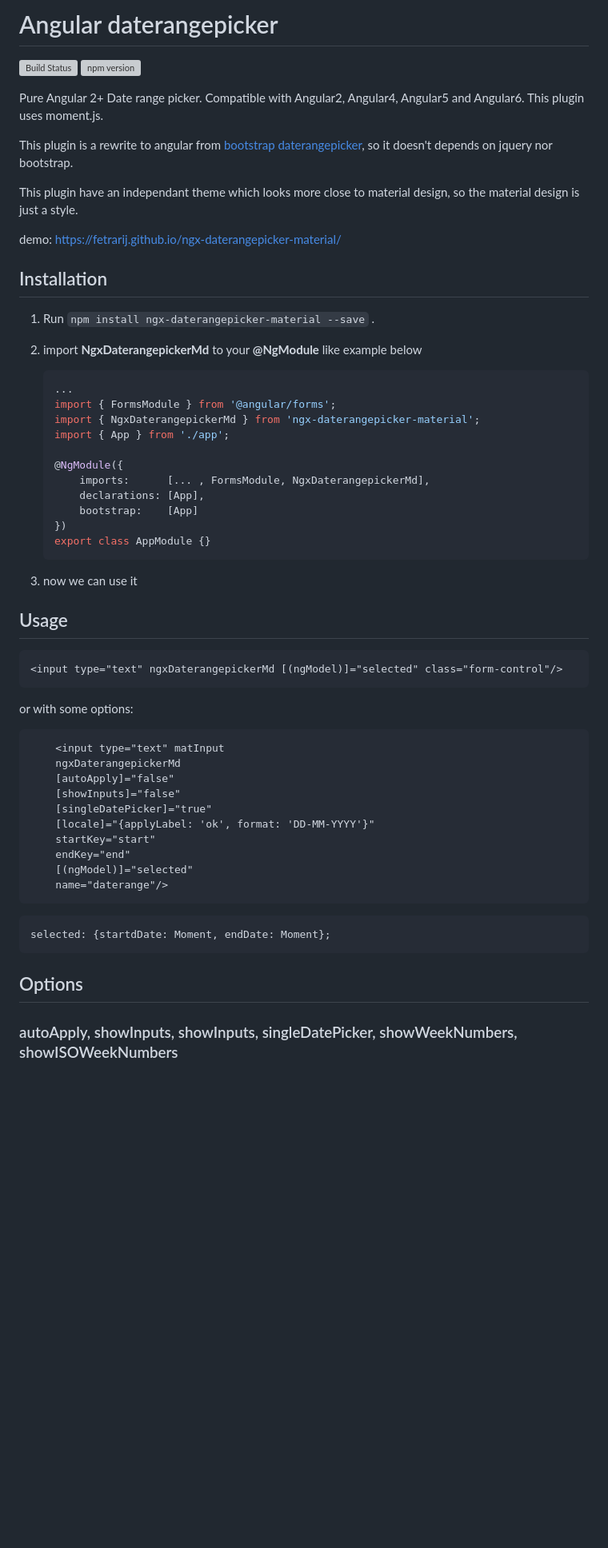
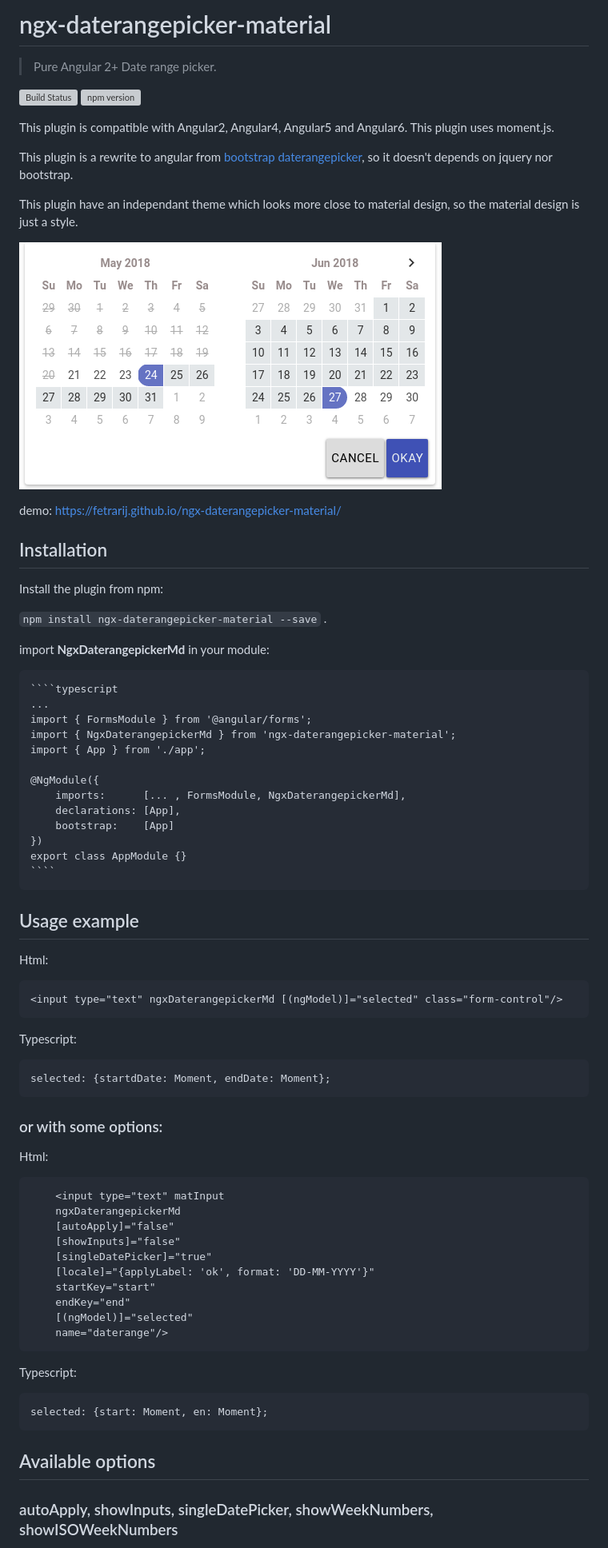
Before and after one commit to fetrarij/ngx-daterangepicker-material, a Markdown page: README.md, the part around one of its changes. Shown at 80% size. Drawn GitHub-style; pictures changed too: screen.png (added); blank space fills up the shorter version; grey boxes are pictures that could not be loaded.

Commit message:
doc(readme): update

`````diff
--- a/README.md
+++ b/README.md
@@ -1,19 +1,27 @@
-# Angular daterangepicker
+# ngx-daterangepicker-material
+> Pure Angular 2+ Date range picker.
+
 [![Build Status](https://travis-ci.org/fetrarij/ngx-daterangepicker-material.svg?branch=master)](https://travis-ci.org/fetrarij/ngx-daterangepicker-material)
 [![npm version](https://badge.fury.io/js/ngx-daterangepicker-material.svg)](https://badge.fury.io/js/ngx-daterangepicker-material)
 
-Pure Angular 2+ Date range picker. Compatible with Angular2, Angular4, Angular5 and Angular6. This plugin uses moment.js.
+ This plugin is compatible with Angular2, Angular4, Angular5 and Angular6. This plugin uses moment.js.
 
 This plugin is a rewrite to angular from [bootstrap daterangepicker](http://www.daterangepicker.com), so it doesn't depends on jquery nor bootstrap.
 
 This plugin have an independant theme which looks more close to material design, so the material design is just a style.
 
+![](screen.png)
+
 demo:  https://fetrarij.github.io/ngx-daterangepicker-material/
 
 ## Installation
 
-1) Run `npm install ngx-daterangepicker-material --save` .
-2) import **NgxDaterangepickerMd** to your **@NgModule** like example below
+ Install the plugin from npm:
+
+ `npm install ngx-daterangepicker-material --save` .
+
+ import **NgxDaterangepickerMd** in your module:
+
     ````typescript
     ...
     import { FormsModule } from '@angular/forms';
@@ -28,14 +36,21 @@ demo:  https://fetrarij.github.io/ngx-daterangepicker-material/
     export class AppModule {}
     ````
 
-3) now we can use it
+## Usage example
 
+Html:
 
-## Usage
 ```html
 <input type="text" ngxDaterangepickerMd [(ngModel)]="selected" class="form-control"/>
 ```
-or with some options:
+Typescript:
+
+````typescript
+selected: {startdDate: Moment, endDate: Moment};
+````
+### or with some options:
+Html:
+
 ```html
     <input type="text" matInput
     ngxDaterangepickerMd
@@ -48,13 +63,14 @@ or with some options:
     [(ngModel)]="selected"
     name="daterange"/>
 ```
+Typescript:
 
 ````typescript
-selected: {startdDate: Moment, endDate: Moment};
+selected: {start: Moment, en: Moment};
 ````
 
 
-## Options
+## Available options
 
-### autoApply, showInputs, showInputs, singleDatePicker, showWeekNumbers, showISOWeekNumbers
+### autoApply, showInputs, singleDatePicker, showWeekNumbers, showISOWeekNumbers
 
`````
Also changed, not shown: other parts of README.md (+3 -3 lines).
